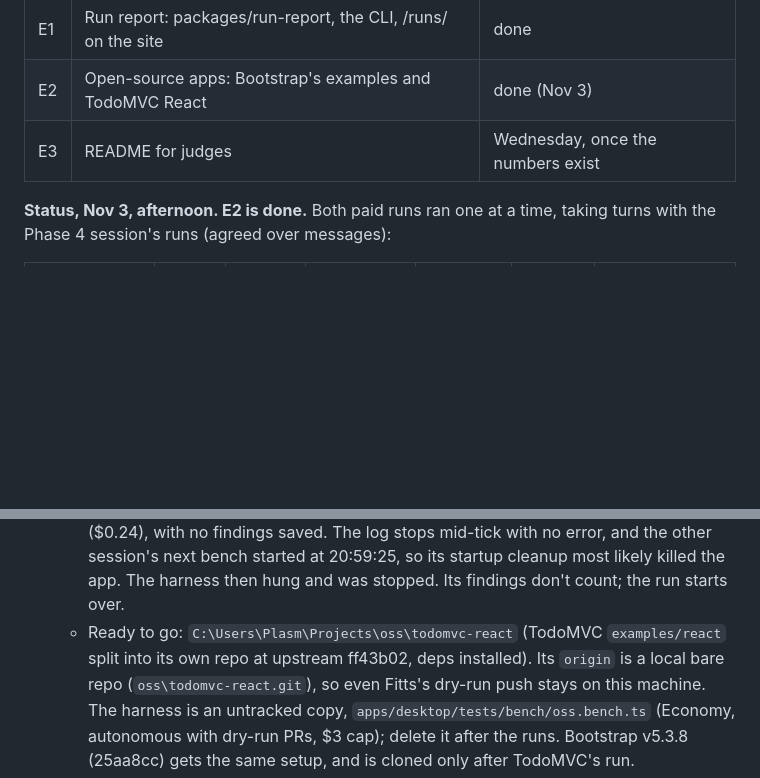
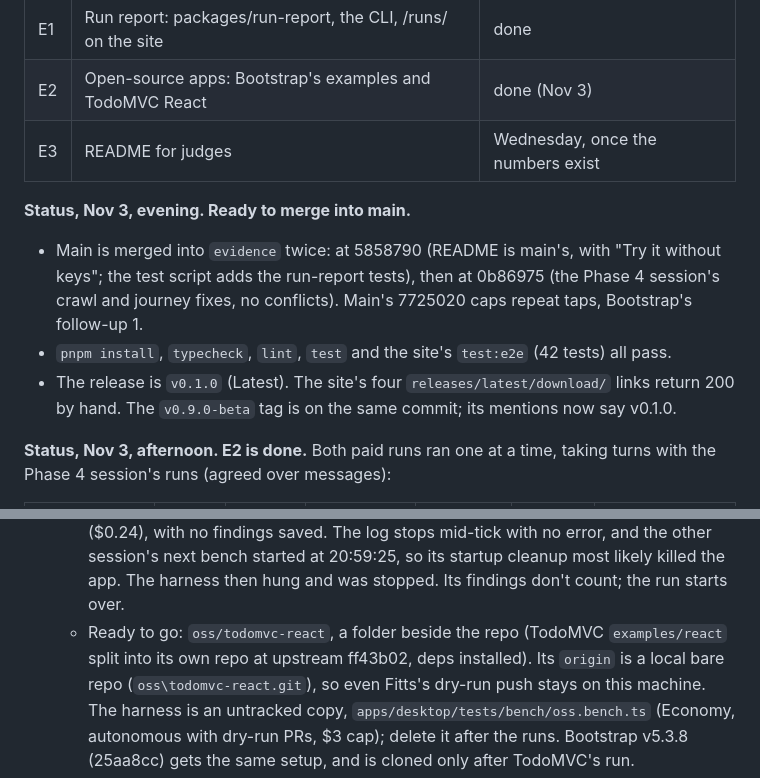
Before and after one commit to AllenZheng-05/fitts, a Markdown page: docs/SITE-PROGRESS.md, 2 parts joined by grey strips. GitHub-like rendering; blank space fills up the shorter version.

Commit message:
SITE-PROGRESS: ready to merge into main; no local paths

```diff
--- a/docs/SITE-PROGRESS.md
+++ b/docs/SITE-PROGRESS.md
@@ -147,6 +147,14 @@ Three jobs, in order: a shareable run report, real open-source apps, the README
 | E2  | Open-source apps: Bootstrap's examples and TodoMVC React     | done (Nov 3)                      |
 | E3  | README for judges                                            | Wednesday, once the numbers exist |
 
+**Status, Nov 3, evening. Ready to merge into main.**
+- Main is merged into `evidence` twice: at 5858790 (README is main's, with "Try it without keys";
+  the test script adds the run-report tests), then at 0b86975 (the Phase 4 session's crawl and
+  journey fixes, no conflicts). Main's 7725020 caps repeat taps, Bootstrap's follow-up 1.
+- `pnpm install`, `typecheck`, `lint`, `test` and the site's `test:e2e` (42 tests) all pass.
+- The release is `v0.1.0` (Latest). The site's four `releases/latest/download/` links return
+  200 by hand. The `v0.9.0-beta` tag is on the same commit; its mentions now say v0.1.0.
+
 **Status, Nov 3, afternoon. E2 is done.** Both paid runs ran one at a time, taking turns with the
 Phase 4 session's runs (agreed over messages):
 
@@ -175,7 +183,7 @@ Phase 4 session's runs (agreed over messages):
     with no findings saved. The log stops mid-tick with no error, and the other session's next
     bench started at 20:59:25, so its startup cleanup most likely killed the app. The harness
     then hung and was stopped. Its findings don't count; the run starts over.
-  - Ready to go: `C:\Users\Plasm\Projects\oss\todomvc-react` (TodoMVC `examples/react` split into
+  - Ready to go: `oss/todomvc-react`, a folder beside the repo (TodoMVC `examples/react` split into
     its own repo at upstream ff43b02, deps installed). Its `origin` is a local bare repo
     (`oss\todomvc-react.git`), so even Fitts's dry-run push stays on this machine. The harness
     is an untracked copy, `apps/desktop/tests/bench/oss.bench.ts` (Economy, autonomous with
```
